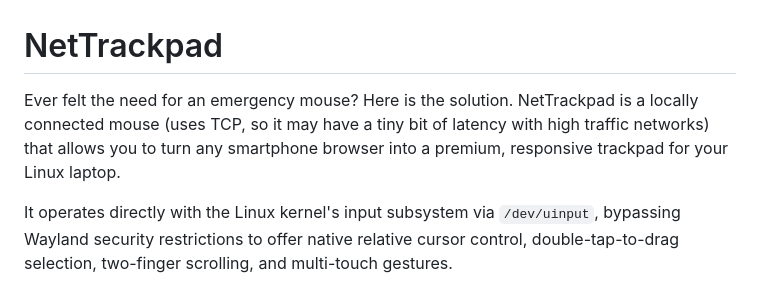
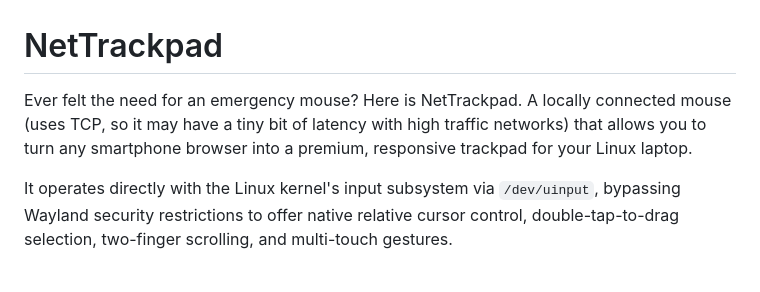
Before and after one commit to Stup702/local-network-trackpad, a Markdown page: README.md, the part around the change. GitHub-like rendering.

Commit message:
Revise README introduction for better readability
Reworded the introduction for clarity.

```diff
--- a/README.md
+++ b/README.md
@@ -1,6 +1,6 @@
 # NetTrackpad
 
-Ever felt the need for an emergency mouse? Here is the solution. NetTrackpad is a locally connected mouse (uses TCP, so it may have a tiny bit of latency with high traffic networks) that allows you to turn any smartphone browser into a premium, responsive trackpad for your Linux laptop.
+Ever felt the need for an emergency mouse? Here is NetTrackpad. A locally connected mouse (uses TCP, so it may have a tiny bit of latency with high traffic networks) that allows you to turn any smartphone browser into a premium, responsive trackpad for your Linux laptop.
 
 It operates directly with the Linux kernel's input subsystem via `/dev/uinput`, bypassing Wayland security restrictions to offer native relative cursor control, double-tap-to-drag selection, two-finger scrolling, and multi-touch gestures.
 
```
